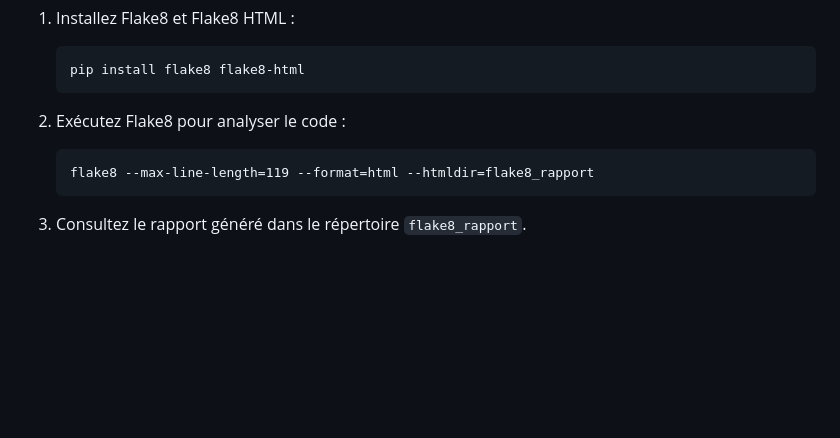
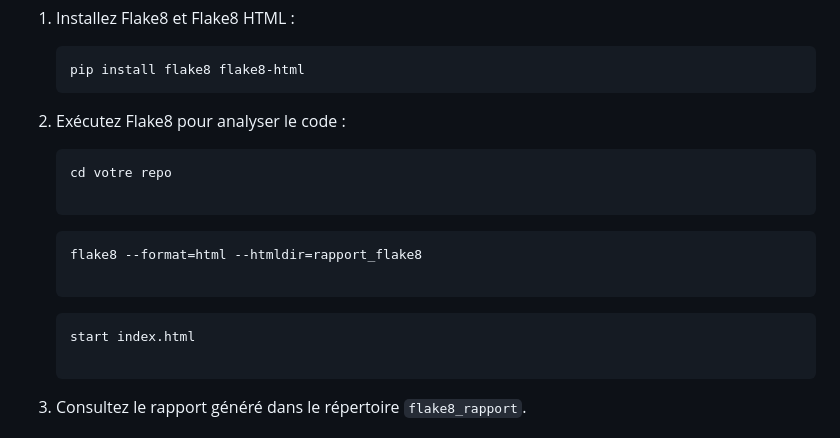
Before and after one commit to siwax74/P4_EASYCHESS, a Markdown page: README.md, the part around the change. Drawn GitHub-style; blank space fills up the shorter version.

Commit message:
23_09_2024_14:10 - readme.md

````diff
--- a/README.md
+++ b/README.md
@@ -77,9 +77,17 @@ Pour assurer la qualité du code et le respect des normes PEP8, utilisez **flake
 
 2. Exécutez Flake8 pour analyser le code :
    ```
-   flake8 --max-line-length=119 --format=html --htmldir=flake8_rapport
+   cd votre repo
+
    ```
+   ```
+   flake8 --format=html --htmldir=rapport_flake8
 
+   ```
+   ```
+   start index.html
+
+   ```
 3. Consultez le rapport généré dans le répertoire `flake8_rapport`.
 
 ## 🛠 **Maintenance et Améliorations Futures**
````
